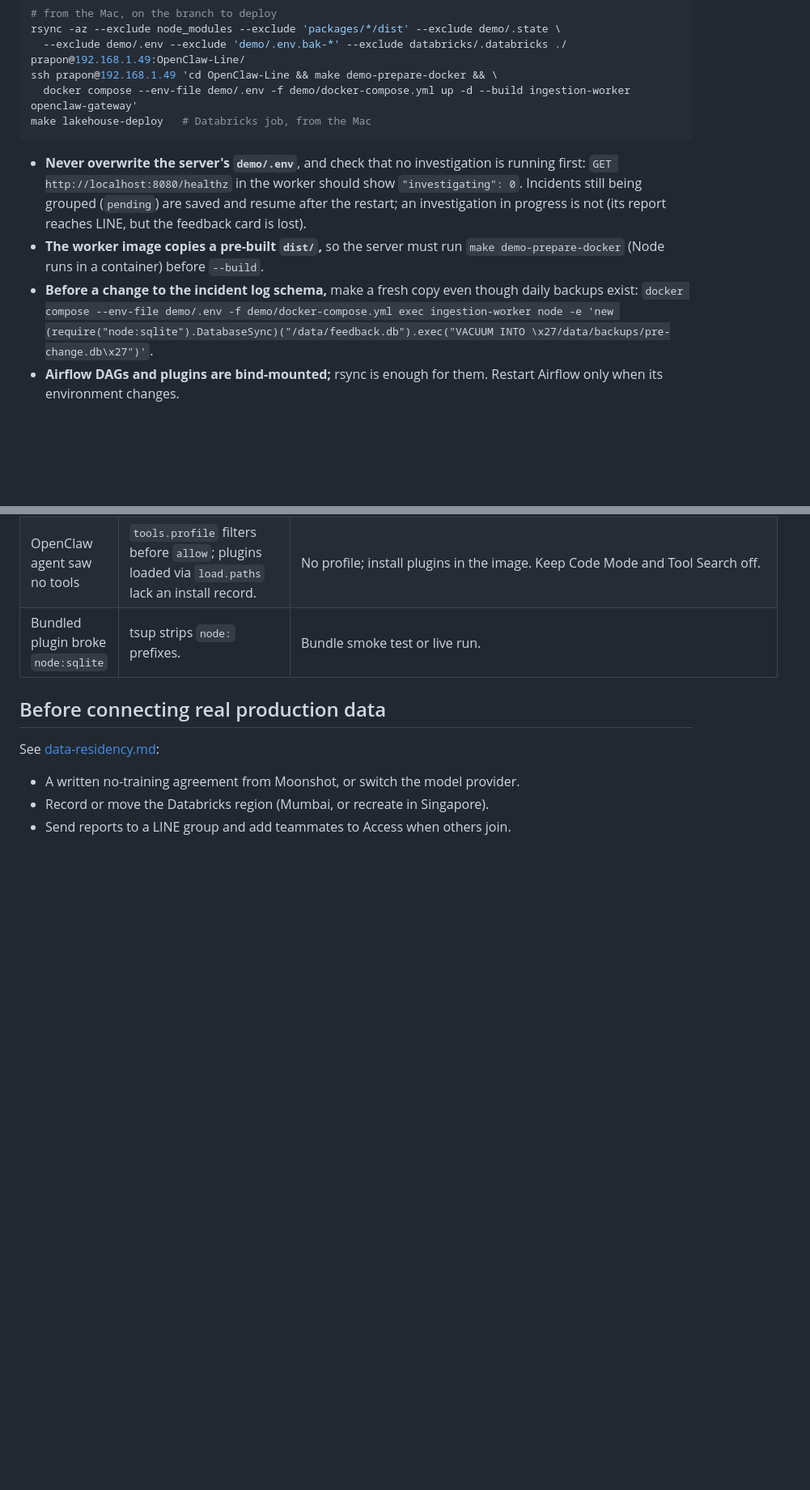
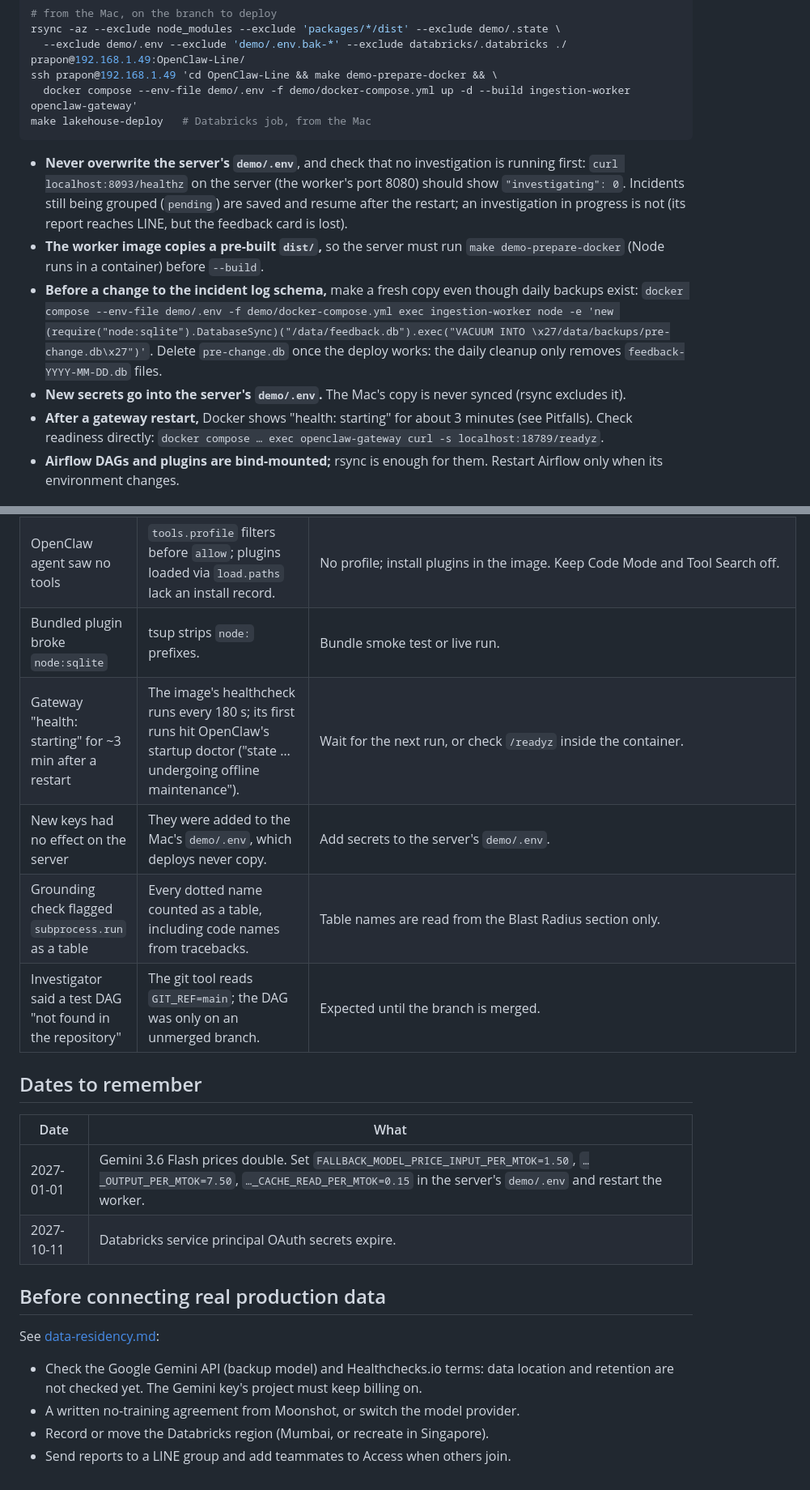
Before and after one commit to praponb/OpenClaw-Line, a Markdown page: docs/operations.md, 2 parts joined by grey strips. Shown at 81% size. Rendered like a GitHub page; blank space fills up the shorter version.

Commit message:
Docs: 2026-10-13 work log, live test results, new pitfalls, dates to remember
Co-Authored-By: Claude Opus 5.5 <noreply@anthropic.com>

````diff
--- a/docs/operations.md
+++ b/docs/operations.md
@@ -23,9 +23,11 @@ ssh prapon@192.168.1.49 'cd OpenClaw-Line && make demo-prepare-docker && \
 make lakehouse-deploy   # Databricks job, from the Mac
 ```
 
-- **Never overwrite the server's `demo/.env`**, and check that no investigation is running first: `GET http://localhost:8080/healthz` in the worker should show `"investigating": 0`. Incidents still being grouped (`pending`) are saved and resume after the restart; an investigation in progress is not (its report reaches LINE, but the feedback card is lost).
+- **Never overwrite the server's `demo/.env`**, and check that no investigation is running first: `curl localhost:8093/healthz` on the server (the worker's port 8080) should show `"investigating": 0`. Incidents still being grouped (`pending`) are saved and resume after the restart; an investigation in progress is not (its report reaches LINE, but the feedback card is lost).
 - **The worker image copies a pre-built `dist/`,** so the server must run `make demo-prepare-docker` (Node runs in a container) before `--build`.
-- **Before a change to the incident log schema,** make a fresh copy even though daily backups exist: `docker compose --env-file demo/.env -f demo/docker-compose.yml exec ingestion-worker node -e 'new (require("node:sqlite").DatabaseSync)("/data/feedback.db").exec("VACUUM INTO \x27/data/backups/pre-change.db\x27")'`.
+- **Before a change to the incident log schema,** make a fresh copy even though daily backups exist: `docker compose --env-file demo/.env -f demo/docker-compose.yml exec ingestion-worker node -e 'new (require("node:sqlite").DatabaseSync)("/data/feedback.db").exec("VACUUM INTO \x27/data/backups/pre-change.db\x27")'`. Delete `pre-change.db` once the deploy works: the daily cleanup only removes `feedback-YYYY-MM-DD.db` files.
+- **New secrets go into the server's `demo/.env`.** The Mac's copy is never synced (rsync excludes it).
+- **After a gateway restart,** Docker shows "health: starting" for about 3 minutes (see Pitfalls). Check readiness directly: `docker compose … exec openclaw-gateway curl -s localhost:18789/readyz`.
 - **Airflow DAGs and plugins are bind-mounted;** rsync is enough for them. Restart Airflow only when its environment changes.
 
 ## Settings in the server's `demo/.env` (names only)
@@ -95,10 +97,22 @@ make lakehouse-deploy   # Databricks job, from the Mac
 | Traceback "line 33" didn't match the file | Notebook frames count from the top of the cell. | The tool maps them to file lines ("file line: … line 47"). |
 | OpenClaw agent saw no tools | `tools.profile` filters before `allow`; plugins loaded via `load.paths` lack an install record. | No profile; install plugins in the image. Keep Code Mode and Tool Search off. |
 | Bundled plugin broke `node:sqlite` | tsup strips `node:` prefixes. | Bundle smoke test or live run. |
+| Gateway "health: starting" for ~3 min after a restart | The image's healthcheck runs every 180 s; its first runs hit OpenClaw's startup doctor ("state … undergoing offline maintenance"). | Wait for the next run, or check `/readyz` inside the container. |
+| New keys had no effect on the server | They were added to the Mac's `demo/.env`, which deploys never copy. | Add secrets to the server's `demo/.env`. |
+| Grounding check flagged `subprocess.run` as a table | Every dotted name counted as a table, including code names from tracebacks. | Table names are read from the Blast Radius section only. |
+| Investigator said a test DAG "not found in the repository" | The git tool reads `GIT_REF=main`; the DAG was only on an unmerged branch. | Expected until the branch is merged. |
+
+## Dates to remember
+
+| Date | What |
+|---|---|
+| 2027-01-01 | Gemini 3.6 Flash prices double. Set `FALLBACK_MODEL_PRICE_INPUT_PER_MTOK=1.50`, `…_OUTPUT_PER_MTOK=7.50`, `…_CACHE_READ_PER_MTOK=0.15` in the server's `demo/.env` and restart the worker. |
+| 2027-10-11 | Databricks service principal OAuth secrets expire. |
 
 ## Before connecting real production data
 
 See [data-residency.md](data-residency.md):
+- Check the Google Gemini API (backup model) and Healthchecks.io terms: data location and retention are not checked yet. The Gemini key's project must keep billing on.
 - A written no-training agreement from Moonshot, or switch the model provider.
 - Record or move the Databricks region (Mumbai, or recreate in Singapore).
 - Send reports to a LINE group and add teammates to Access when others join.
````
Also changed, not shown: docs/changelog.md (+15 -6 lines).
